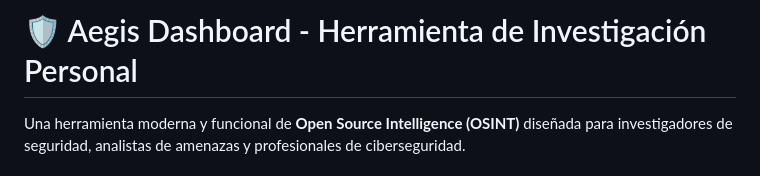
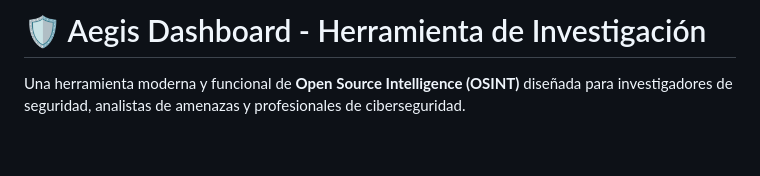
Before and after one commit to s3codecL/aegis-main, a Markdown page: README.md, the part around the change. Rendered like a GitHub page; blank space fills up the shorter version.

Commit message:
Revise title in README for Aegis Dashboard
Updated project title in README.md for clarity.

```diff
--- a/README.md
+++ b/README.md
@@ -1,4 +1,4 @@
-# 🛡️ Aegis Dashboard - Herramienta de Investigación Personal
+# 🛡️ Aegis Dashboard - Herramienta de Investigación
 
 Una herramienta moderna y funcional de **Open Source Intelligence (OSINT)** diseñada para investigadores de seguridad, analistas de amenazas y profesionales de ciberseguridad.
 
```
